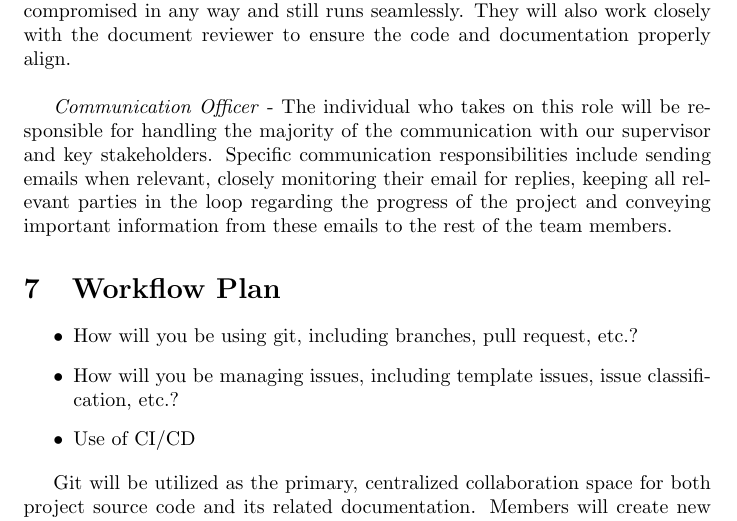
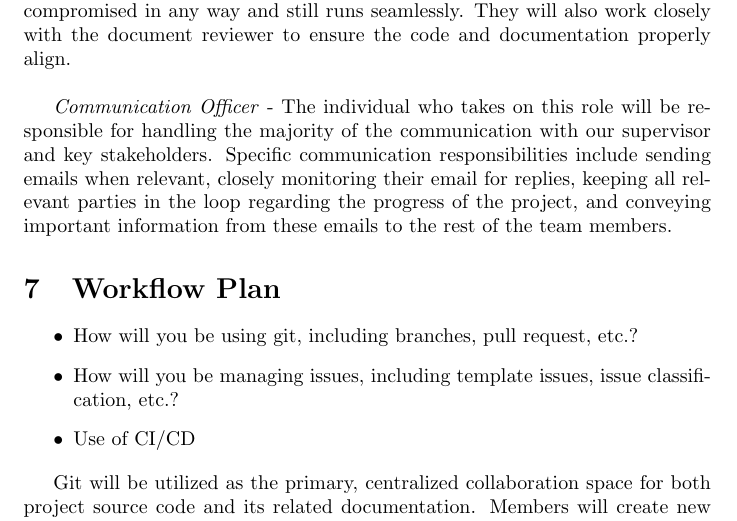
Before and after one commit to OmarHassanAdelhamid/Five-of-a-Kind-capstone-project-, a LaTeX document (docs/DevelopmentPlan/DevelopmentPlan.tex): part of page 5 of 10, cut so that both start at the same text. Compiled offline with pdfLaTeX.

Commit message:
Update docs/DevelopmentPlan/DevelopmentPlan.tex
Co-authored-by: dannu444 <146900931+dannu444@users.noreply.github.com>

```diff
--- a/docs/DevelopmentPlan/DevelopmentPlan.tex
+++ b/docs/DevelopmentPlan/DevelopmentPlan.tex
@@ -200,7 +200,7 @@ will also work closely with the document reviewer to ensure the code and documen
 \textit{Communication Officer} - The individual who takes on this role will be responsible for handling the majority
 of the communication with our supervisor and key stakeholders. Specific communication responsibilities include
 sending emails when relevant, closely monitoring their email for replies, keeping all relevant parties in the loop
-regarding the progress of the project and conveying important information from these emails to the rest of the team
+regarding the progress of the project, and conveying important information from these emails to the rest of the team
 members.
 
 \section{Workflow Plan}
```
